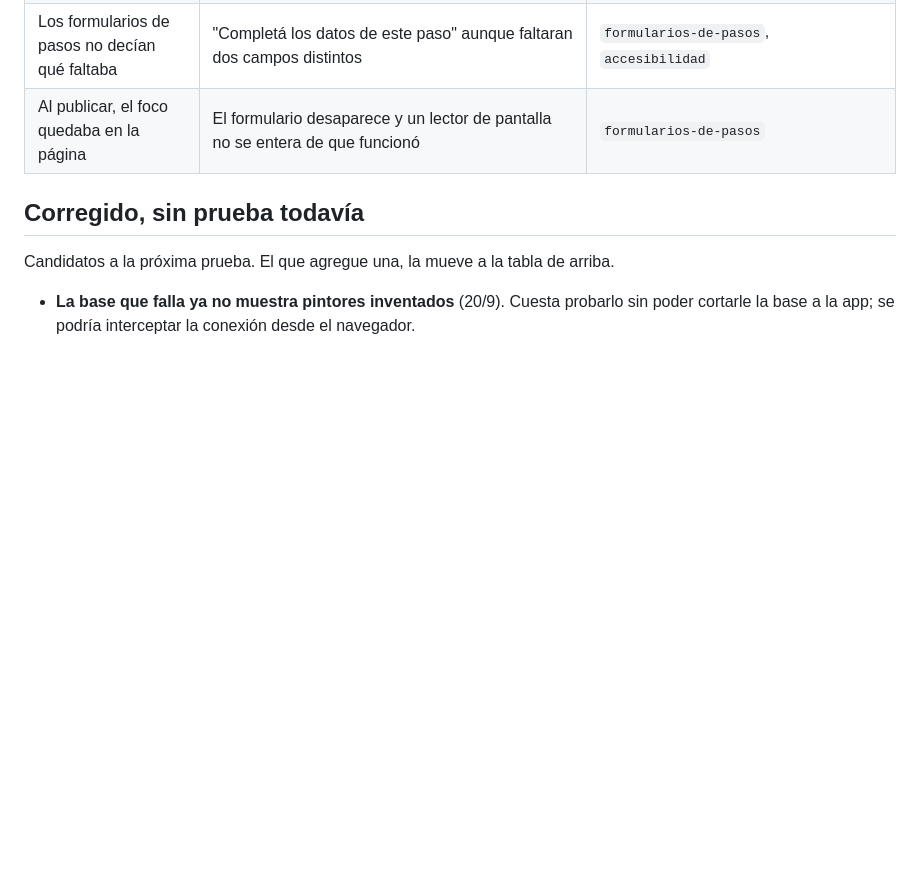
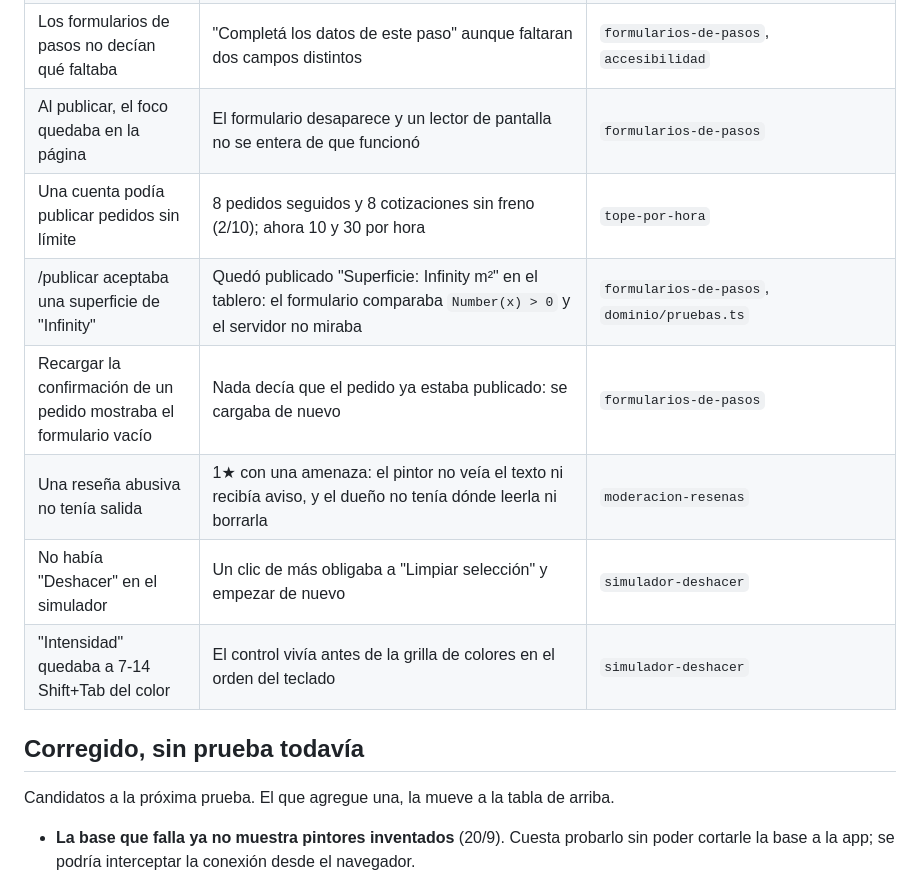
Before and after one commit to franco8706/pinturapro, a Markdown page: tools/auditoria/BITACORA.md, the part around one of its changes. Drawn GitHub-style; blank space fills up the shorter version.

```diff
--- a/tools/auditoria/BITACORA.md
+++ b/tools/auditoria/BITACORA.md
@@ -63,6 +63,12 @@ Estos ya no se reportan. `pnpm verificar` los revisa en cada corrida.
 | El móvil tenía su propia copia de las reglas | Parser de montos, comisión (`* 0.1` a mano), topes y errores duplicados; ya se habían desincronizado una vez | `reglas-compartidas` |
 | Los formularios de pasos no decían qué faltaba | "Completá los datos de este paso" aunque faltaran dos campos distintos | `formularios-de-pasos`, `accesibilidad` |
 | Al publicar, el foco quedaba en la página | El formulario desaparece y un lector de pantalla no se entera de que funcionó | `formularios-de-pasos` |
+| Una cuenta podía publicar pedidos sin límite | 8 pedidos seguidos y 8 cotizaciones sin freno (2/10); ahora 10 y 30 por hora | `tope-por-hora` |
+| /publicar aceptaba una superficie de "Infinity" | Quedó publicado "Superficie: Infinity m²" en el tablero: el formulario comparaba `Number(x) > 0` y el servidor no miraba | `formularios-de-pasos`, `dominio/pruebas.ts` |
+| Recargar la confirmación de un pedido mostraba el formulario vacío | Nada decía que el pedido ya estaba publicado: se cargaba de nuevo | `formularios-de-pasos` |
+| Una reseña abusiva no tenía salida | 1★ con una amenaza: el pintor no veía el texto ni recibía aviso, y el dueño no tenía dónde leerla ni borrarla | `moderacion-resenas` |
+| No había "Deshacer" en el simulador | Un clic de más obligaba a "Limpiar selección" y empezar de nuevo | `simulador-deshacer` |
+| "Intensidad" quedaba a 7-14 Shift+Tab del color | El control vivía antes de la grilla de colores en el orden del teclado | `simulador-deshacer` |
 ## Corregido, sin prueba todavía
 
 Candidatos a la próxima prueba. El que agregue una, la mueve a la tabla de arriba.
```
Also changed, not shown: other parts of tools/auditoria/BITACORA.md (+34 -9 lines).
